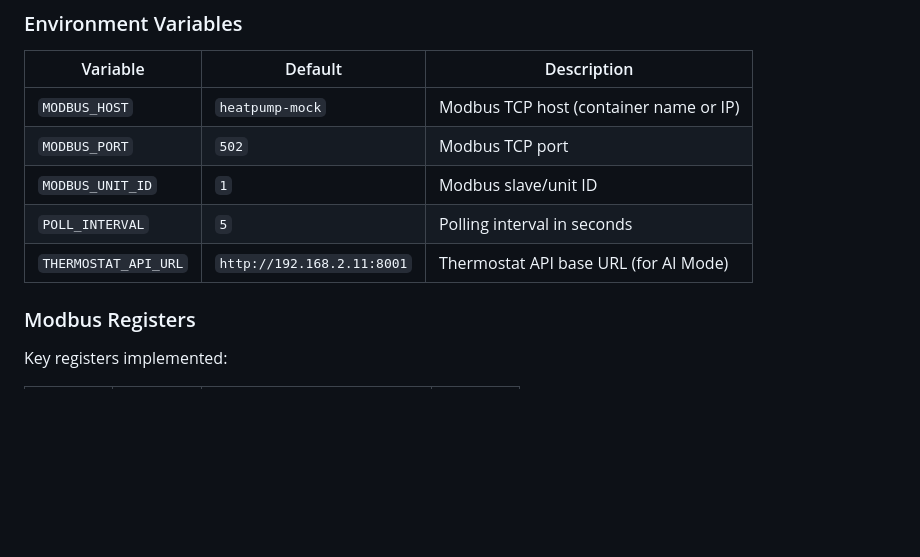
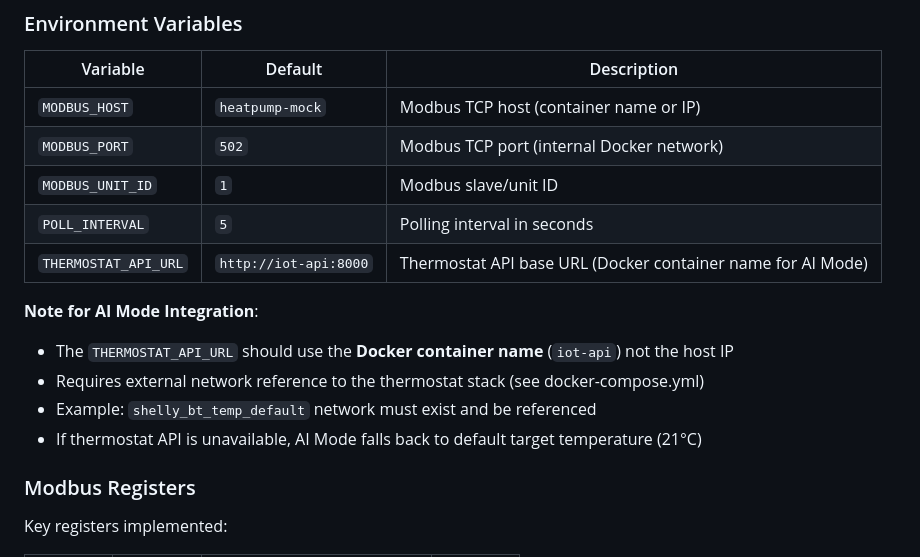
Before and after one commit to stephan-aichholzer/lg-r290-control, a Markdown page: README.md, the part around the change. Drawn GitHub-style; blank space fills up the shorter version.

```diff
--- a/README.md
+++ b/README.md
@@ -221,10 +221,16 @@ curl -X POST http://localhost:8002/ai-mode/reload-config
 | Variable | Default | Description |
 |----------|---------|-------------|
 | `MODBUS_HOST` | `heatpump-mock` | Modbus TCP host (container name or IP) |
-| `MODBUS_PORT` | `502` | Modbus TCP port |
+| `MODBUS_PORT` | `502` | Modbus TCP port (internal Docker network) |
 | `MODBUS_UNIT_ID` | `1` | Modbus slave/unit ID |
 | `POLL_INTERVAL` | `5` | Polling interval in seconds |
-| `THERMOSTAT_API_URL` | `http://192.168.2.11:8001` | Thermostat API base URL (for AI Mode) |
+| `THERMOSTAT_API_URL` | `http://iot-api:8000` | Thermostat API base URL (Docker container name for AI Mode) |
+
+**Note for AI Mode Integration**:
+- The `THERMOSTAT_API_URL` should use the **Docker container name** (`iot-api`) not the host IP
+- Requires external network reference to the thermostat stack (see docker-compose.yml)
+- Example: `shelly_bt_temp_default` network must exist and be referenced
+- If thermostat API is unavailable, AI Mode falls back to default target temperature (21°C)
 
 ### Modbus Registers
 
```
Also changed, not shown: CHANGELOG.md (+19 -0 lines).
